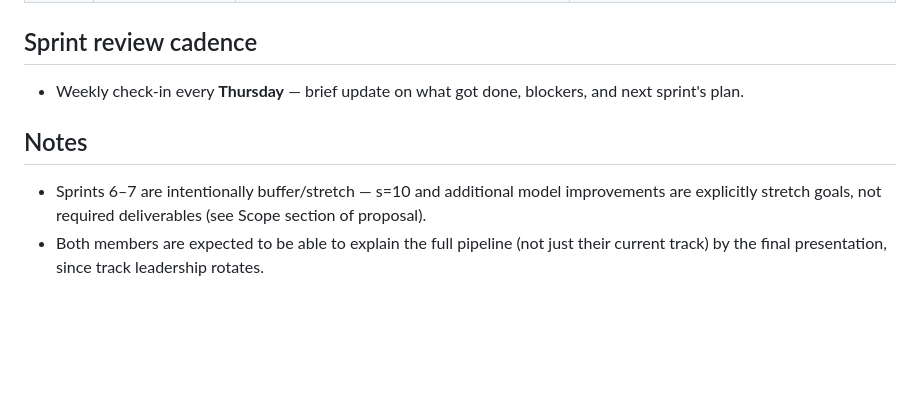
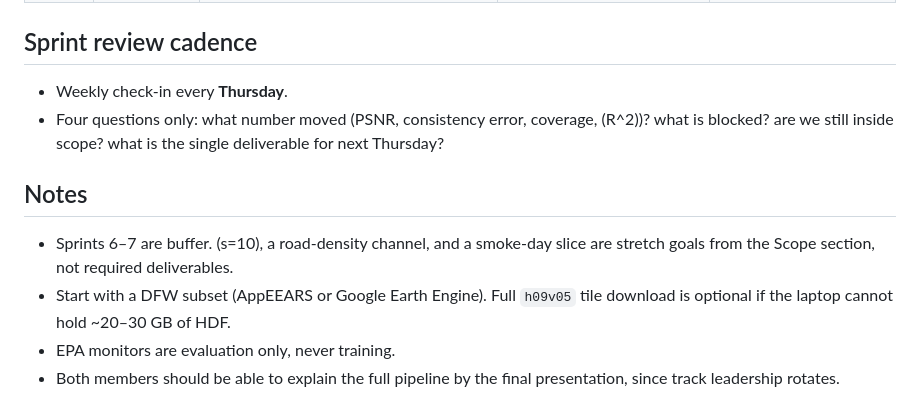
Before and after one commit to uta-rxk4931/satellite-pollution-sr, a Markdown page: docs/proposal/timeline.md, the part around one of its changes. Rendered like a GitHub page; blank space fills up the shorter version.

```diff
--- a/docs/proposal/timeline.md
+++ b/docs/proposal/timeline.md
@@ -35,9 +46,12 @@ Two tracks, with leadership **swapping after the midterm** so both members get h
 
 ## Sprint review cadence
 
-- Weekly check-in every **Thursday** — brief update on what got done, blockers, and next sprint's plan.
+- Weekly check-in every **Thursday**.
+- Four questions only: what number moved (PSNR, consistency error, coverage, \(R^2\))? what is blocked? are we still inside scope? what is the single deliverable for next Thursday?
 
 ## Notes
 
-- Sprints 6–7 are intentionally buffer/stretch — s=10 and additional model improvements are explicitly stretch goals, not required deliverables (see Scope section of proposal).
-- Both members are expected to be able to explain the full pipeline (not just their current track) by the final presentation, since track leadership rotates.
+- Sprints 6–7 are buffer. \(s=10\), a road-density channel, and a smoke-day slice are stretch goals from the Scope section, not required deliverables.
+- Start with a DFW subset (AppEEARS or Google Earth Engine). Full `h09v05` tile download is optional if the laptop cannot hold ~20–30 GB of HDF.
+- EPA monitors are evaluation only, never training.
+- Both members should be able to explain the full pipeline by the final presentation, since track leadership rotates.
```
Also changed, not shown: other parts of docs/proposal/timeline.md (+28 -17 lines).
